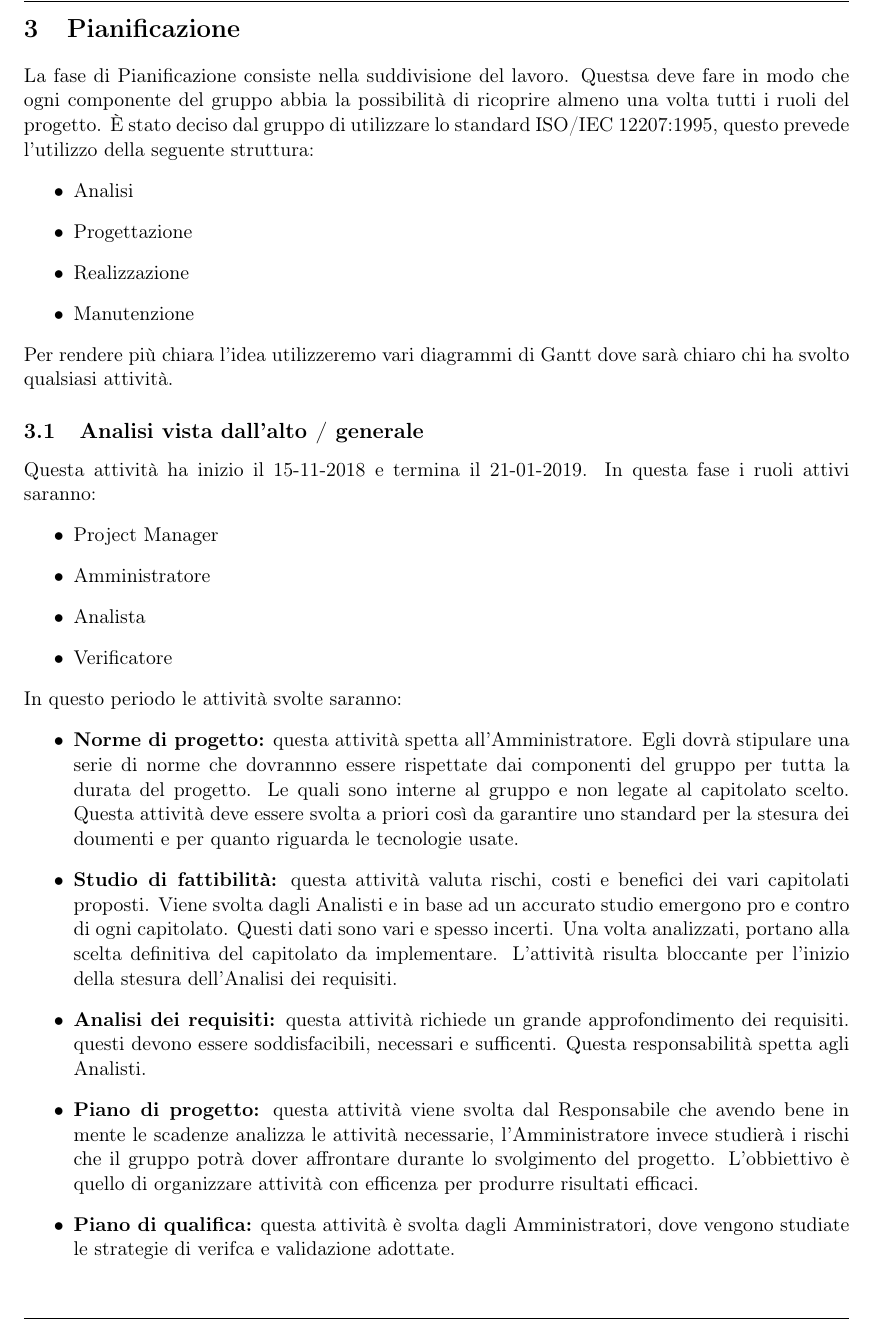
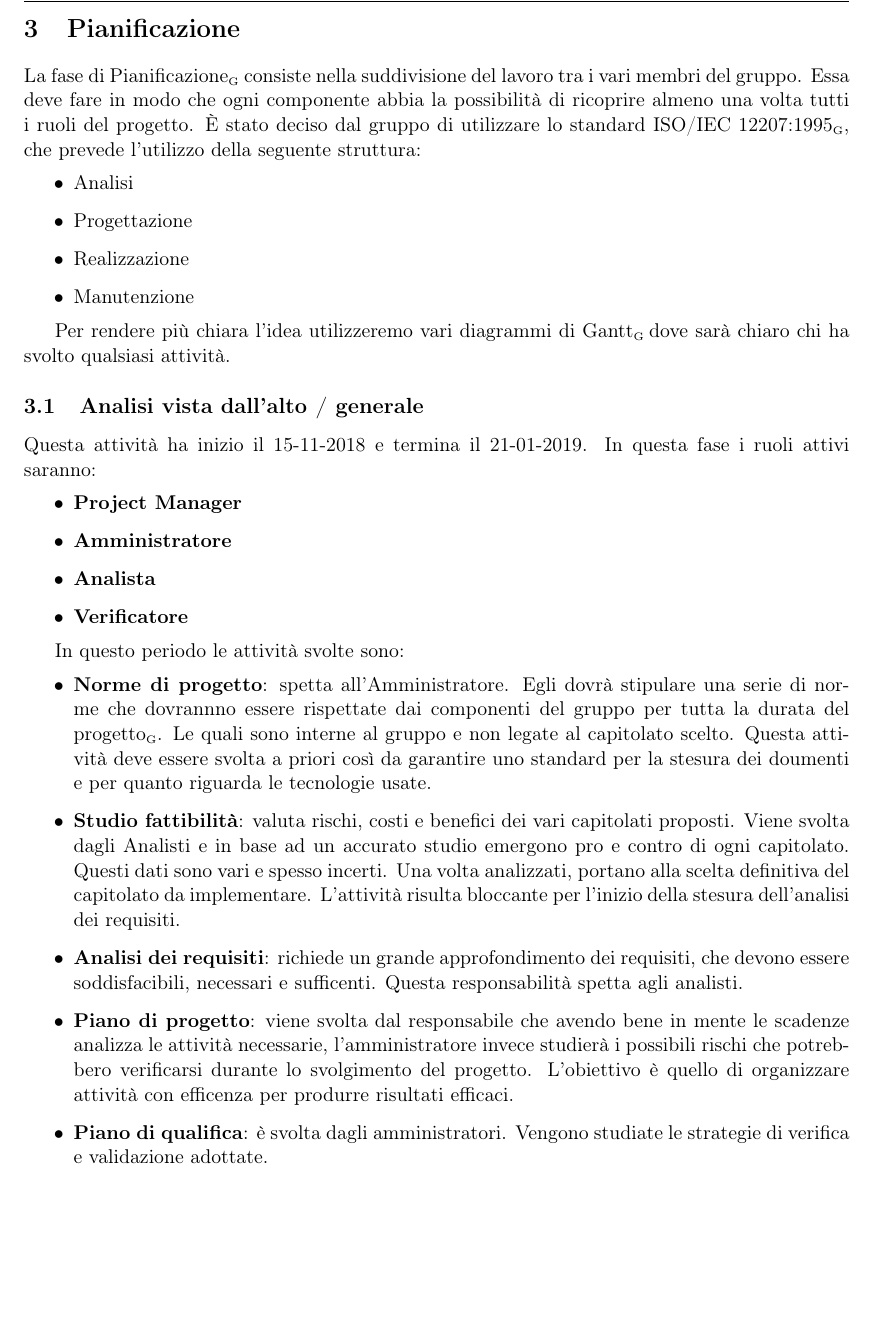
Before and after one commit to Vashy/AlphaSix, a LaTeX document (doc/Piano di Progetto/PianoDiProgetto.tex, which reads doc/Piano di Progetto/sections/Pianificazione.tex): part of page 11 of 18, cut so that both start at the same text, the shorter picture padded with empty space. Compiled offline with pdfLaTeX.

Commit message:
Typos, spazi > tabs

```diff
--- a/doc/Piano di Progetto/sections/Pianificazione.tex
+++ b/doc/Piano di Progetto/sections/Pianificazione.tex
@@ -1,28 +1,41 @@
 \newpage
-\section{Pianificazione} \label{Pianificazione}
-	La fase di Pianificazione consiste nella suddivisione del lavoro. Questsa deve fare in modo che ogni componente del gruppo abbia la possibilità di ricoprire almeno una volta tutti i ruoli del progetto. È stato deciso dal gruppo di utilizzare lo standard ISO/IEC 12207:1995, questo prevede l'utilizzo della seguente struttura:
+\section{Pianificazione}\label{Pianificazione}
+    La fase di Pianificazione\G consiste nella suddivisione del lavoro tra i vari membri del gruppo. Essa deve fare in modo che ogni componente abbia la possibilità di ricoprire almeno una volta tutti i ruoli del progetto.
+    È stato deciso dal gruppo di utilizzare lo standard ISO/IEC 12207:1995\GAlt, che prevede l'utilizzo della seguente struttura:
     \begin{itemize}
         \item Analisi
         \item Progettazione
         \item Realizzazione
         \item Manutenzione
     \end{itemize}
-	Per rendere più chiara l'idea utilizzeremo vari diagrammi di Gantt dove sarà chiaro chi ha svolto qualsiasi attività.
+
+    Per rendere più chiara l'idea utilizzeremo vari diagrammi di Gantt\G dove sarà chiaro chi ha svolto qualsiasi attività.
+
     \subsection{Analisi vista dall'alto / generale}
-
         Questa attività ha inizio il 15-11-2018 e termina il 21-01-2019. In questa fase i ruoli attivi saranno:
         \begin{itemize}
-			\item Project Manager
-			\item Amministratore
-			\item Analista
-			\item Verificatore
+            \item \textbf{Project Manager}
+            \item \textbf{Amministratore}
+            \item \textbf{Analista}
+            \item \textbf{Verificatore}
         \end{itemize}
-		In questo periodo le attività svolte saranno:
+
+        In questo periodo le attività svolte sono:
 		\begin{itemize}
-			\item \textbf{Norme di progetto:} questa attività spetta all'Amministratore. Egli dovrà stipulare una serie di norme che dovrannno essere rispettate dai componenti del gruppo per tutta la durata del progetto. Le quali sono interne al gruppo e non legate al capitolato scelto. Questa attività deve essere svolta a priori così da garantire uno standard per la stesura dei doumenti e per quanto riguarda le tecnologie usate.
-			\item \textbf{Studio di fattibilità:} questa attività valuta rischi, costi e benefici dei vari capitolati proposti. Viene svolta dagli Analisti e in base ad un accurato studio emergono pro e contro di ogni capitolato. Questi dati sono vari e spesso incerti. Una volta analizzati, portano alla scelta definitiva del capitolato da implementare. L'attività risulta bloccante per l'inizio della stesura dell'Analisi dei requisiti.
-			\item \textbf{Analisi dei requisiti:} questa attività richiede un grande approfondimento dei requisiti. questi devono essere soddisfacibili, necessari e sufficenti. Questa responsabilità spetta agli Analisti.
-			\item \textbf{Piano di progetto:} questa attività viene svolta dal Responsabile che avendo bene in mente le scadenze analizza le attività necessarie, l'Amministratore invece studierà i rischi che il gruppo potrà dover affrontare durante lo svolgimento del progetto. L'obbiettivo è quello di organizzare attività con efficenza per produrre risultati efficaci.
-			\item \textbf{Piano di qualifica:} questa attività è svolta dagli Amministratori, dove vengono studiate le strategie di verifca e validazione adottate.
-			\item \textbf{Glossario:} questa attività viene svlota dai redattori. Consiste nell'inserimento di termini che protrebbero risultare ambigui, così aiuta a garantire una terminologia consistente.
-			\item \textbf{Lettera di presentazione:} questa attività consiste nella stesura del documento dove il gruppo AlphaSix si presenta come Fornitore del prodotto richiesto.
+			\item \textbf{Norme di progetto}: spetta all'Amministratore. Egli dovrà stipulare una serie di norme
+            che dovrannno essere rispettate dai componenti del gruppo per tutta la durata del progetto\GAlt.
+            Le quali sono interne al
+            gruppo e non legate al capitolato scelto. Questa attività deve essere svolta a priori così da garantire uno standard
+            per la stesura dei doumenti e per quanto riguarda le tecnologie usate.
+			\item \textbf{Studio fattibilità}: valuta rischi, costi e benefici dei vari capitolati proposti.
+            Viene svolta dagli Analisti e in base ad un accurato studio emergono pro e contro di ogni capitolato. Questi dati
+            sono vari e spesso incerti. Una volta analizzati, portano alla scelta definitiva del capitolato da implementare.
+            L'attività risulta bloccante per l'inizio della stesura dell'analisi dei requisiti.
+			\item \textbf{Analisi dei requisiti}: richiede un grande approfondimento dei requisiti, che devono essere
+            soddisfacibili, necessari e sufficenti. Questa responsabilità spetta agli analisti.
+			\item \textbf{Piano di progetto}: viene svolta dal responsabile che avendo bene in mente le scadenze analizza le
+            attività necessarie, l'amministratore invece studierà i possibili rischi che potrebbero verificarsi durante lo
+            svolgimento del progetto. L'obiettivo è quello di organizzare attività con efficenza per produrre risultati efficaci.
+			\item \textbf{Piano di qualifica}: è svolta dagli amministratori. Vengono studiate le strategie di verifica
+            e validazione adottate.
+			\item \textbf{Glossario}: è scritto dai redattori. Consiste nell'inserimento di termini che protrebbero
```
Also changed, not shown: doc/Piano di Progetto/sections/Pianificazione.tex (5 more changed lines). Lines whose indentation alone changed are shown as unchanged.
